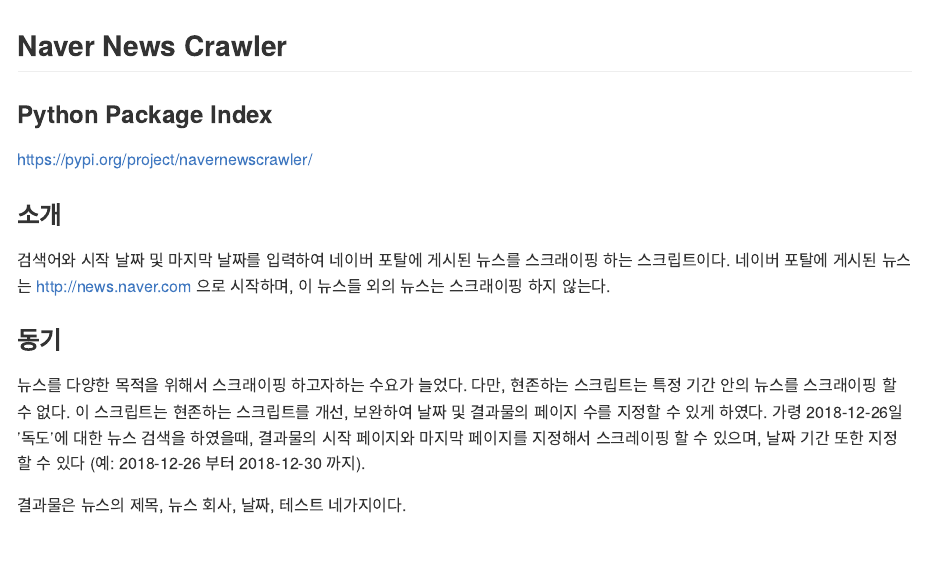
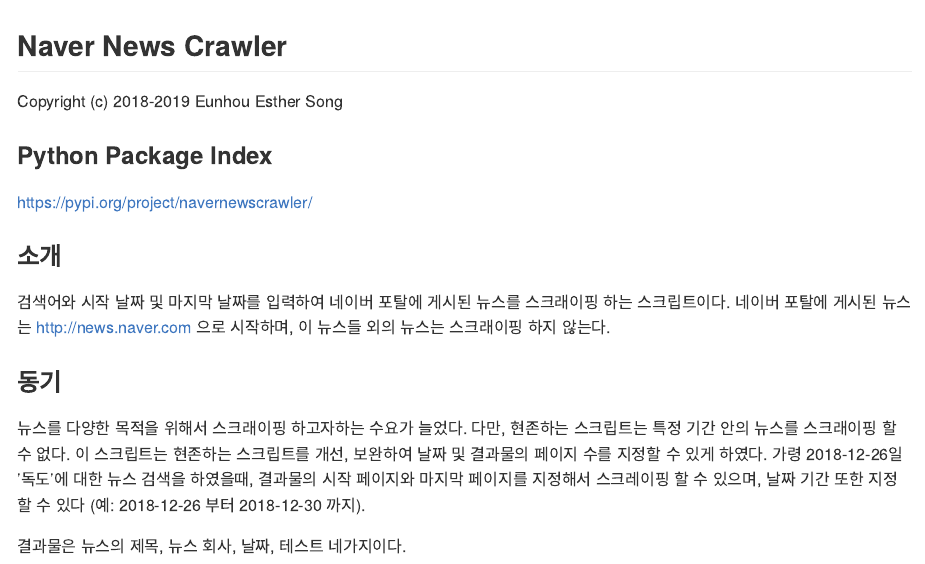
Before and after one commit to ehsong/navernewscrawler, an R Markdown document (README.Rmd): the page in a window 1100 px wide, from its top. Rendered offline with R 4.5, knitr and Pandoc, with nearby package versions.

Commit message:
updated README.Rmd

````diff
--- a/README.Rmd
+++ b/README.Rmd
@@ -13,6 +13,8 @@
 ```
 
 ## Naver News Crawler
+
+Copyright (c) 2018-2019 Eunhou Esther Song
 
 ### Python Package Index
 https://pypi.org/project/navernewscrawler/
````
